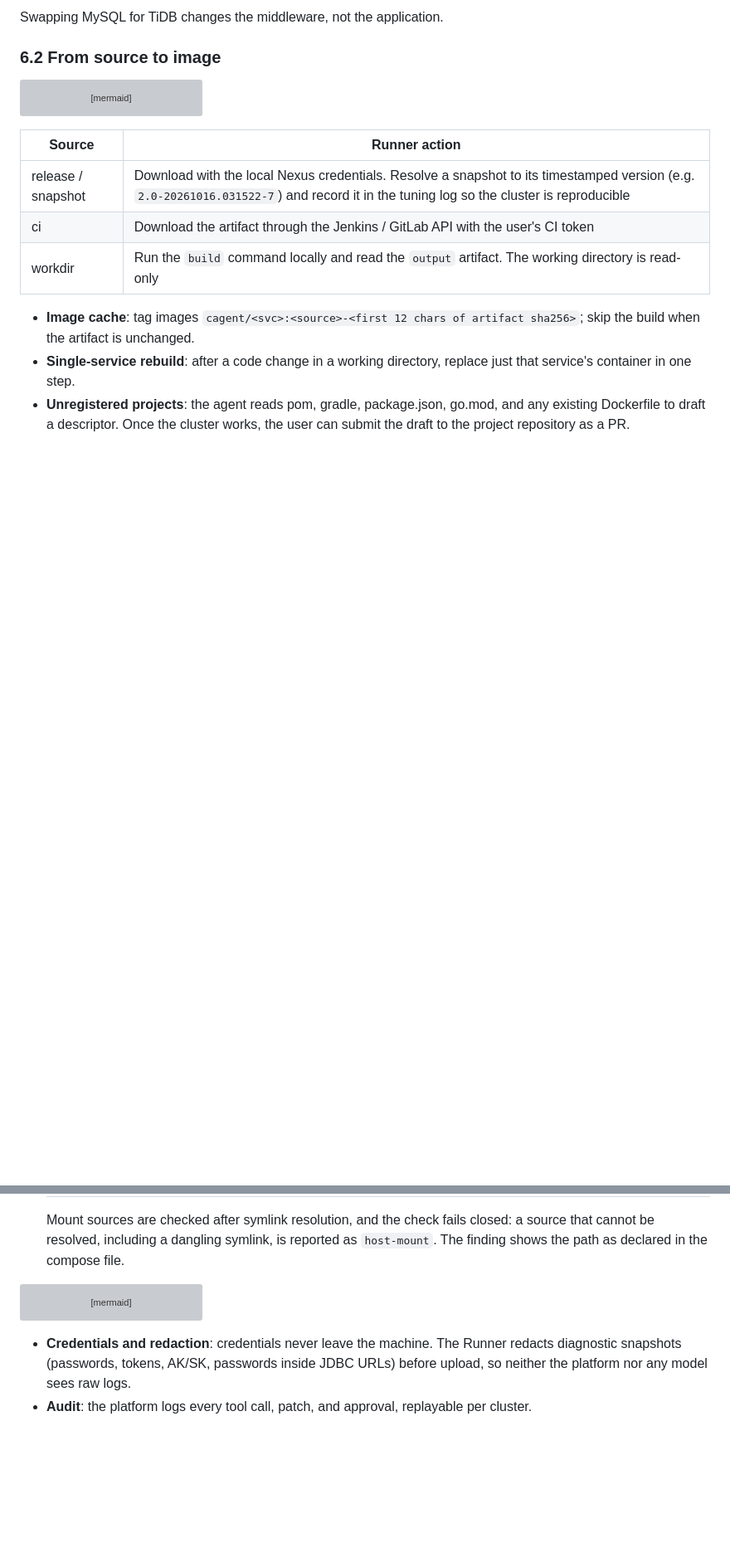
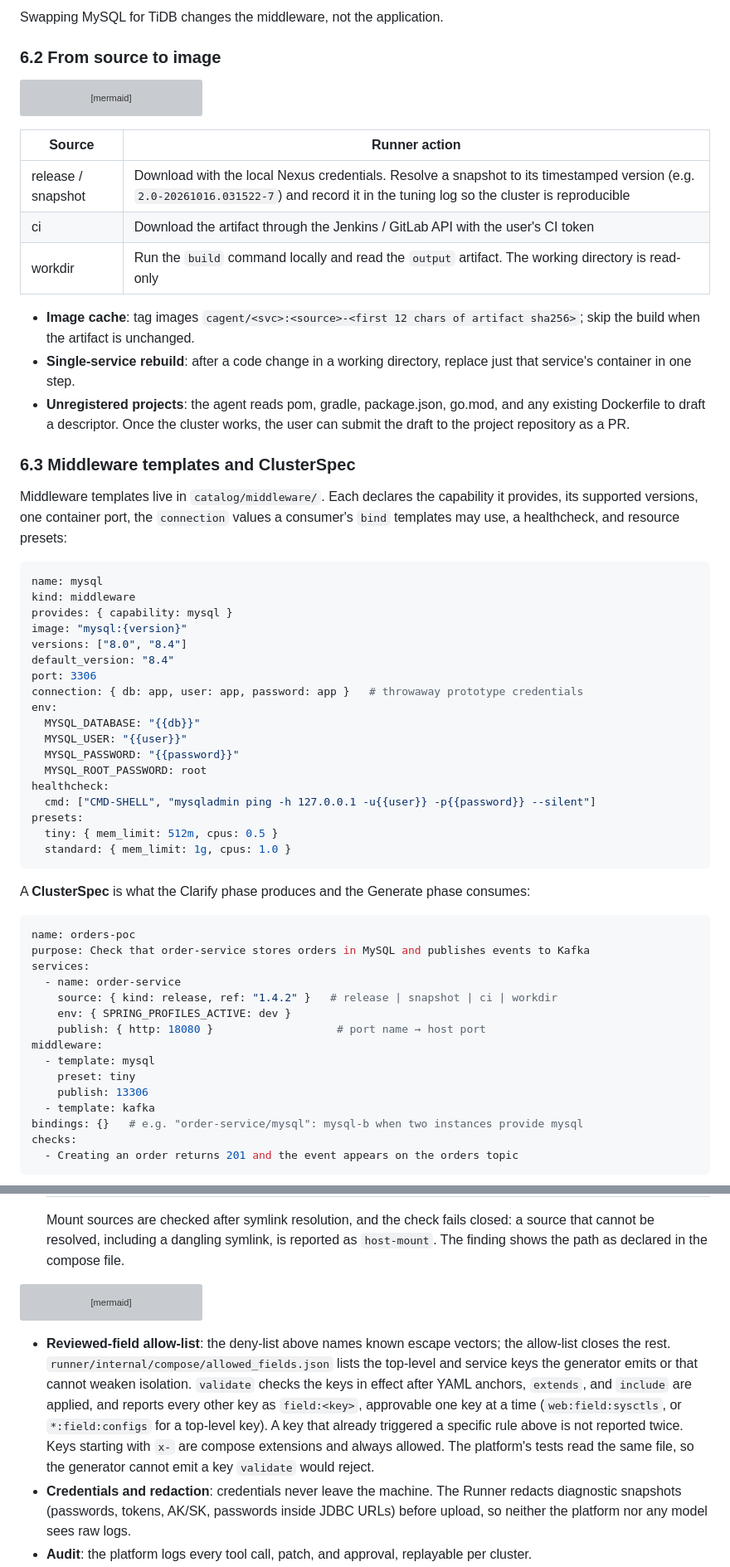
Before and after one commit to yutaofr/container-agent, a Markdown page: docs/plans/2026-10-17-container-agent-design.md, 2 parts joined by grey strips. Shown at 83% size. Drawn GitHub-style; blank space fills up the shorter version; grey boxes are pictures that could not be loaded.

Commit message:
docs: describe the field allow-list, middleware templates, and ClusterSpec
Co-Authored-By: Claude Sonnet 5.5 <noreply@anthropic.com>

````diff
--- a/docs/plans/2026-10-17-container-agent-design.md
+++ b/docs/plans/2026-10-17-container-agent-design.md
@@ -326,3 +326,48 @@ flowchart LR
 - **Single-service rebuild**: after a code change in a working directory, replace just that service's container in one step.
 - **Unregistered projects**: the agent reads pom, gradle, package.json, go.mod, and any existing Dockerfile to draft a descriptor. Once the cluster works, the user can submit the draft to the project repository as a PR.
 
+### 6.3 Middleware templates and ClusterSpec
+
+Middleware templates live in `catalog/middleware/`. Each declares the capability it provides, its supported versions, one container port, the `connection` values a consumer's `bind` templates may use, a healthcheck, and resource presets:
+
+```yaml
+name: mysql
+kind: middleware
+provides: { capability: mysql }
+image: "mysql:{version}"
+versions: ["8.0", "8.4"]
+default_version: "8.4"
+port: 3306
+connection: { db: app, user: app, password: app }   # throwaway prototype credentials
+env:
+  MYSQL_DATABASE: "{{db}}"
+  MYSQL_USER: "{{user}}"
+  MYSQL_PASSWORD: "{{password}}"
+  MYSQL_ROOT_PASSWORD: root
+healthcheck:
+  cmd: ["CMD-SHELL", "mysqladmin ping -h 127.0.0.1 -u{{user}} -p{{password}} --silent"]
+presets:
+  tiny: { mem_limit: 512m, cpus: 0.5 }
+  standard: { mem_limit: 1g, cpus: 1.0 }
+```
+
+A **ClusterSpec** is what the Clarify phase produces and the Generate phase consumes:
+
+```yaml
+name: orders-poc
+purpose: Check that order-service stores orders in MySQL and publishes events to Kafka
+services:
+  - name: order-service
+    source: { kind: release, ref: "1.4.2" }   # release | snapshot | ci | workdir
+    env: { SPRING_PROFILES_ACTIVE: dev }
+    publish: { http: 18080 }                   # port name → host port
+middleware:
+  - template: mysql
+    preset: tiny
+    publish: 13306
+  - template: kafka
+bindings: {}   # e.g. "order-service/mysql": mysql-b when two instances provide mysql
+checks:
+  - Creating an order returns 201 and the event appears on the orders topic
+```
+
@@ -438,6 +498,7 @@ flowchart TD
   W -->|yes| OK["Allowed"]
 ```
 
+- **Reviewed-field allow-list**: the deny-list above names known escape vectors; the allow-list closes the rest. `runner/internal/compose/allowed_fields.json` lists the top-level and service keys the generator emits or that cannot weaken isolation. `validate` checks the keys in effect after YAML anchors, `extends`, and `include` are applied, and reports every other key as `field:<key>`, approvable one key at a time (`web:field:sysctls`, or `*:field:configs` for a top-level key). A key that already triggered a specific rule above is not reported twice. Keys starting with `x-` are compose extensions and always allowed. The platform's tests read the same file, so the generator cannot emit a key `validate` would reject.
 - **Credentials and redaction**: credentials never leave the machine. The Runner redacts diagnostic snapshots (passwords, tokens, AK/SK, passwords inside JDBC URLs) before upload, so neither the platform nor any model sees raw logs.
 - **Audit**: the platform logs every tool call, patch, and approval, replayable per cluster.
 
````
Also changed, not shown: other parts of docs/plans/2026-10-17-container-agent-design.md (+15 -0 lines).
